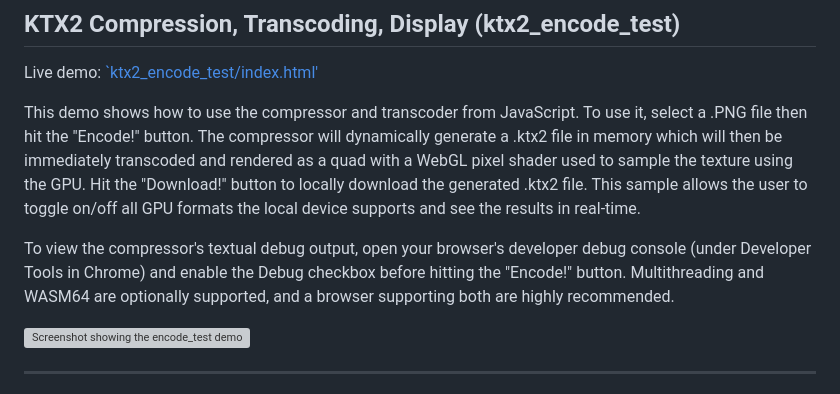
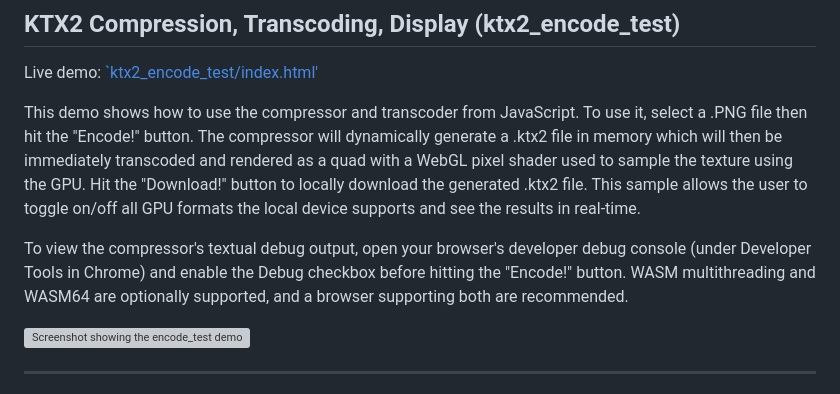
Before and after one commit to BinomialLLC/basis_universal, a Markdown page: webgl/README.md, the part around the change. Drawn GitHub-style; grey boxes are pictures that could not be loaded.

```diff
--- a/webgl/README.md
+++ b/webgl/README.md
@@ -12,7 +12,7 @@ Live demo: [`ktx2_encode_test/index.html'](https://subquantumtech.com/xu/ktx2_en
 
 This demo shows how to use the compressor and transcoder from JavaScript. To use it, select a .PNG file then hit the "Encode!" button. The compressor will dynamically generate a .ktx2 file in memory which will then be immediately transcoded and rendered as a quad with a WebGL pixel shader used to sample the texture using the GPU. Hit the "Download!" button to locally download the generated .ktx2 file. This sample allows the user to toggle on/off all GPU formats the local device supports and see the results in real-time.
 
-To view the compressor's textual debug output, open your browser's developer debug console (under Developer Tools in Chrome) and enable the Debug checkbox before hitting the "Encode!" button. Multithreading and WASM64 are optionally supported, and a browser supporting both are highly recommended.
+To view the compressor's textual debug output, open your browser's developer debug console (under Developer Tools in Chrome) and enable the Debug checkbox before hitting the "Encode!" button. WASM multithreading and WASM64 are optionally supported, and a browser supporting both are recommended.
 
 ![Screenshot showing the encode_test demo](ktx2_encode_test/preview.png)
 
```
